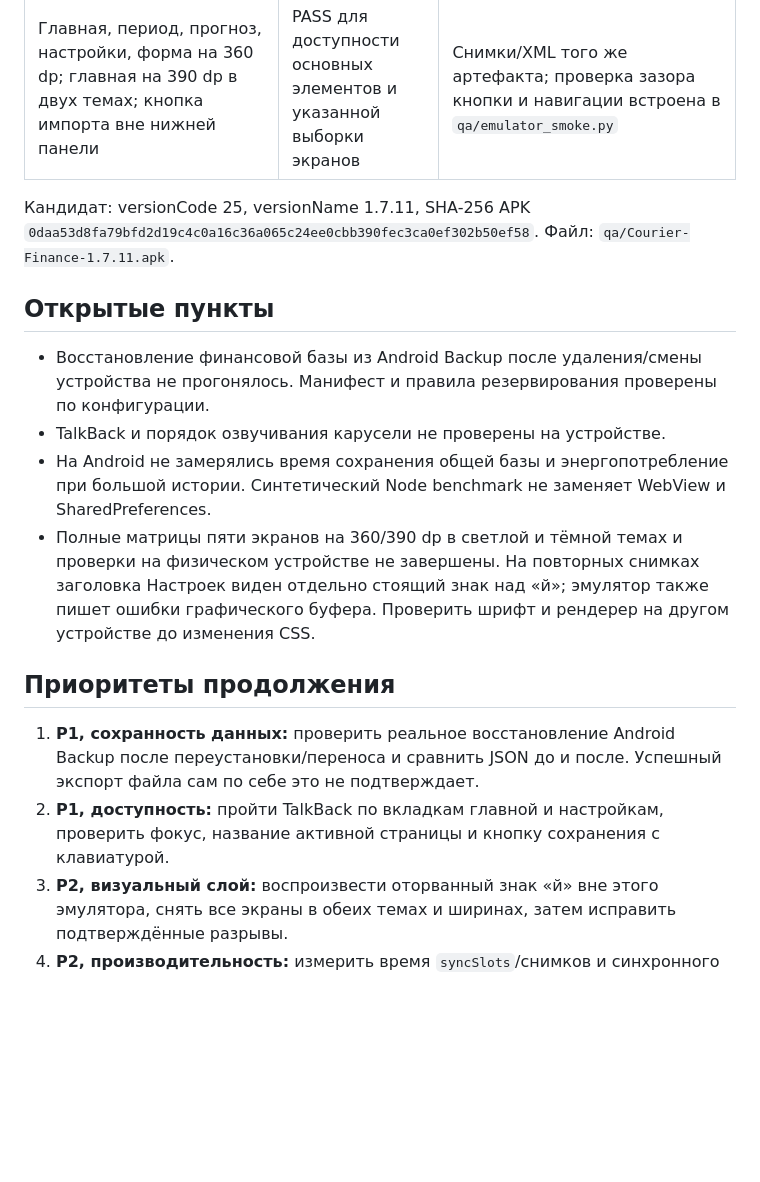
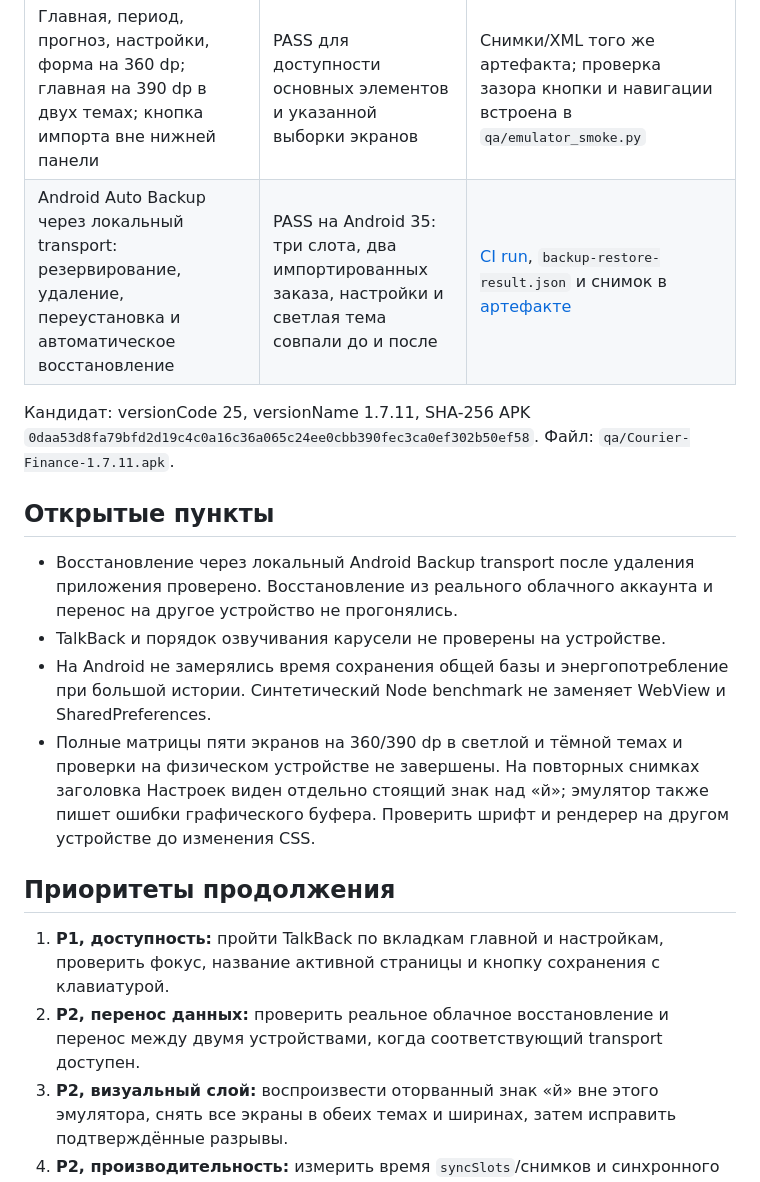
Before and after one commit to xxiamadelxx-blip/sending-couriers, a Markdown page: docs/acceptance/ANDROID_QA_1.7.11.md, the part around the change. Rendered like a GitHub page; blank space fills up the shorter version.

```diff
--- a/docs/acceptance/ANDROID_QA_1.7.11.md
+++ b/docs/acceptance/ANDROID_QA_1.7.11.md
@@ -11,20 +11,21 @@
 | Чистая установка 1.7.8, три слота с 0 ₽ и суммой 9 ч / 18 заказов / 3 200 ₽ после обновления 1.7.11, тема после перезапуска, отсутствие native crash | PASS | [Android CI](https://github.com/xxiamadelxx-blip/sending-couriers/actions/runs/40071966335), `result.json`, история и logcat в [артефакте](https://github.com/xxiamadelxx-blip/sending-couriers/actions/runs/40071966335/artifacts/12551577428) |
 | Нативный выбор XLSX, неполные отметки принятия/доставки, неизменность двух событий после повторного импорта и отсутствие выдуманного прогноза | PASS | `xlsx-import-result.json`: 2 заказа и RAW события, одна пара времён, 540 восстановленных минут с `workConfirmed=false` после двух импортов; экран показывает «Пока мало данных о рабочем времени». Тот же [артефакт CI](https://github.com/xxiamadelxx-blip/sending-couriers/actions/runs/40071966335/artifacts/12551577428) |
 | Главная, период, прогноз, настройки, форма на 360 dp; главная на 390 dp в двух темах; кнопка импорта вне нижней панели | PASS для доступности основных элементов и указанной выборки экранов | Снимки/XML того же артефакта; проверка зазора кнопки и навигации встроена в `qa/emulator_smoke.py` |
+| Android Auto Backup через локальный transport: резервирование, удаление, переустановка и автоматическое восстановление | PASS на Android 35: три слота, два импортированных заказа, настройки и светлая тема совпали до и после | [CI run](https://github.com/xxiamadelxx-blip/sending-couriers/actions/runs/40074495277), `backup-restore-result.json` и снимок в [артефакте](https://github.com/xxiamadelxx-blip/sending-couriers/actions/runs/40074495277/artifacts/12552936137) |
 
 Кандидат: versionCode 25, versionName 1.7.11, SHA-256 APK `0daa53d8fa79bfd2d19c4c0a16c36a065c24ee0cbb390fec3ca0ef302b50ef58`. Файл: `qa/Courier-Finance-1.7.11.apk`.
 
 ## Открытые пункты
 
-- Восстановление финансовой базы из Android Backup после удаления/смены устройства не прогонялось. Манифест и правила резервирования проверены по конфигурации.
+- Восстановление через локальный Android Backup transport после удаления приложения проверено. Восстановление из реального облачного аккаунта и перенос на другое устройство не прогонялись.
 - TalkBack и порядок озвучивания карусели не проверены на устройстве.
 - На Android не замерялись время сохранения общей базы и энергопотребление при большой истории. Синтетический Node benchmark не заменяет WebView и SharedPreferences.
 - Полные матрицы пяти экранов на 360/390 dp в светлой и тёмной темах и проверки на физическом устройстве не завершены. На повторных снимках заголовка Настроек виден отдельно стоящий знак над «й»; эмулятор также пишет ошибки графического буфера. Проверить шрифт и рендерер на другом устройстве до изменения CSS.
 
 ## Приоритеты продолжения
 
-1. **P1, сохранность данных:** проверить реальное восстановление Android Backup после переустановки/переноса и сравнить JSON до и после. Успешный экспорт файла сам по себе это не подтверждает.
-2. **P1, доступность:** пройти TalkBack по вкладкам главной и настройкам, проверить фокус, название активной страницы и кнопку сохранения с клавиатурой.
+1. **P1, доступность:** пройти TalkBack по вкладкам главной и настройкам, проверить фокус, название активной страницы и кнопку сохранения с клавиатурой.
+2. **P2, перенос данных:** проверить реальное облачное восстановление и перенос между двумя устройствами, когда соответствующий transport доступен.
 3. **P2, визуальный слой:** воспроизвести оторванный знак «й» вне этого эмулятора, снять все экраны в обеих темах и ширинах, затем исправить подтверждённые разрывы.
 4. **P2, производительность:** измерить время `syncSlots`/снимков и синхронного `SharedPreferences.commit()` на Android с большой историей. При подтверждённой задержке сократить повторную агрегацию и писать только после проверки эквивалентности состояния.
 
```
Also changed, not shown: README.md (+1 -1 lines).
